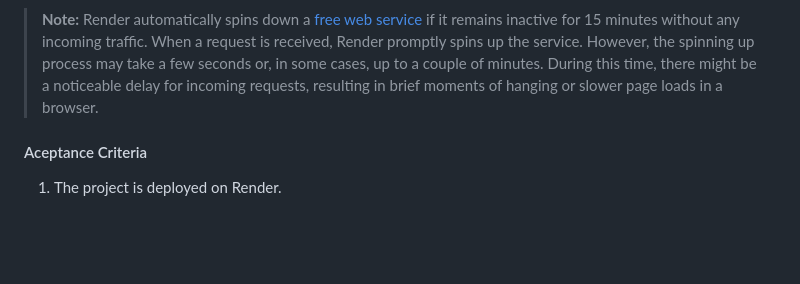
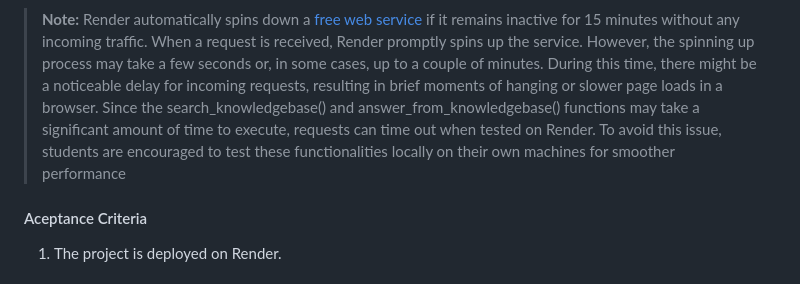
Before and after one commit to mainakDev/langchain_chatbot_FINISHED_chegg, a Markdown page: README.md, the part around one of its changes. GitHub-like rendering; blank space fills up the shorter version.

```diff
--- a/README.md
+++ b/README.md
@@ -237,6 +237,7 @@ Render uses an older version of Python as default but this can be easily changed
 ![deploy](screenshots/deploy.png)
 
 > **Note:** Render automatically spins down a [free web service](https://render.com/docs/free#:~:text=Render%20spins%20down%20a%20Free,is%20back%20up%20and%20running.) if it remains inactive for 15 minutes without any incoming traffic. When a request is received, Render promptly spins up the service. However, the spinning up process may take a few seconds or, in some cases, up to a couple of minutes. During this time, there might be a noticeable delay for incoming requests, resulting in brief moments of hanging or slower page loads in a browser.
+Since the search_knowledgebase() and answer_from_knowledgebase() functions may take a significant amount of time to execute, requests can time out when tested on Render. To avoid this issue, students are encouraged to test these functionalities locally on their own machines for smoother performance
 
 #### Aceptance Criteria
 
```
Also changed, not shown: other parts of README.md (+1 -1 lines).
